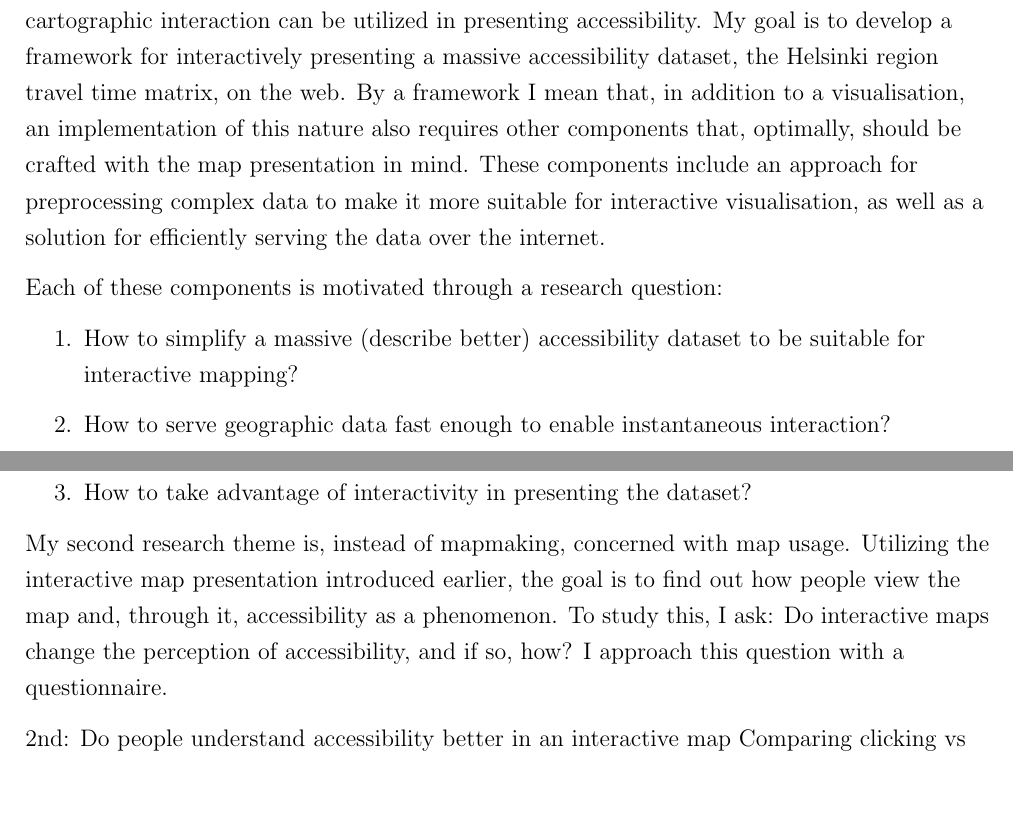
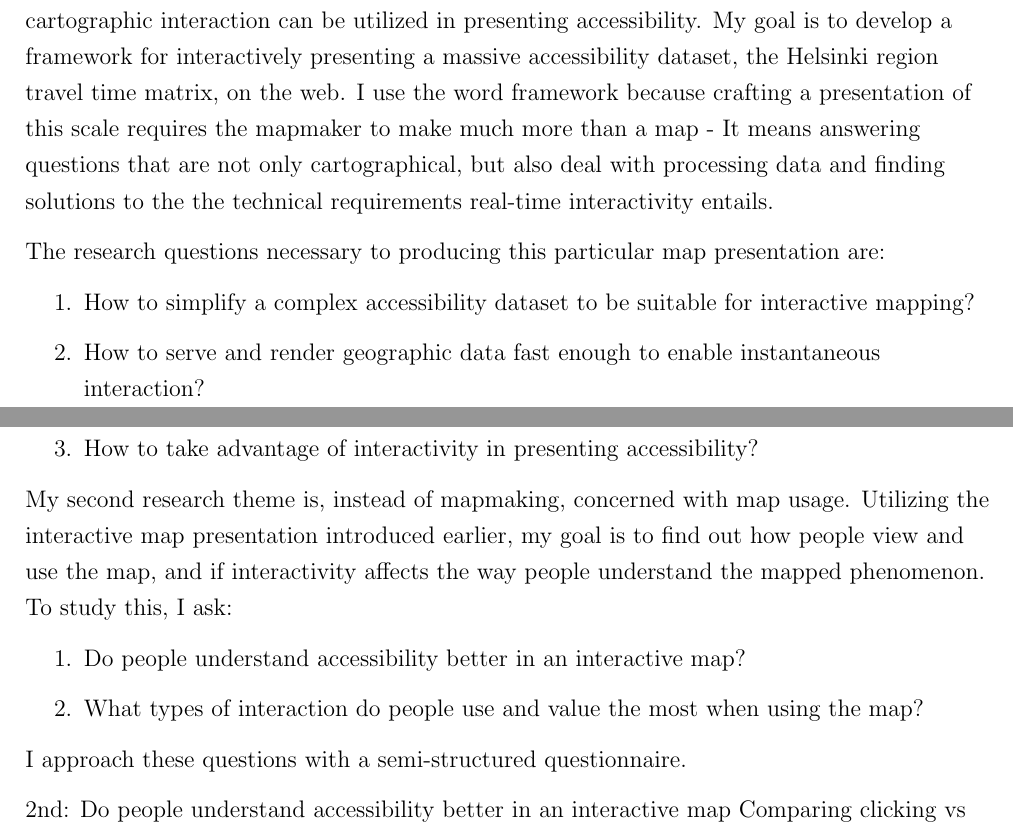
Before and after one commit to eemilhaa/thesis, a LaTeX thesis (thesis/main.tex, which reads thesis/sections/introduction.tex): two parts of pages 4 and 5 of 16, joined at a grey line, cut so that both start at the same text, the shorter picture padded with empty space. Compiled offline with pdfLaTeX.

Commit message:
rewrite research question paragraph

```diff
--- a/thesis/sections/introduction.tex
+++ b/thesis/sections/introduction.tex
@@ -131,29 +131,30 @@ My research themes are twofold.
 Firstly, I am interested in how cartographic interaction can be utilized in presenting accessibility.
 My goal is to develop a framework for interactively presenting
 a massive accessibility dataset, the Helsinki region travel time matrix, on the web.
-By a framework I mean that, in addition to a visualisation,
-an implementation of this nature also requires other components
-that, optimally, should be crafted with the map presentation in mind.
-These components include
-an approach for preprocessing complex data
-to make it more suitable for interactive visualisation,
-as well as a solution for efficiently serving the data over the internet.
+I use the word framework because crafting a presentation of this scale
+requires the mapmaker to make much more than a map -
+It means answering questions that are not only cartographical,
+but also deal with processing data and finding solutions to the the technical
+requirements real-time interactivity entails.
 
-Each of these components is motivated through a research question:
+The research questions necessary to producing this particular map presentation are:
 \begin{enumerate}
-	\item How to simplify a massive (describe better) accessibility dataset to be suitable for interactive mapping?
-	\item How to serve geographic data fast enough to enable instantaneous interaction?
-	\item How to take advantage of interactivity in presenting the dataset?
+	\item How to simplify a complex accessibility dataset to be suitable for interactive mapping?
+	\item How to serve and render geographic data fast enough to enable instantaneous interaction?
+	\item How to take advantage of interactivity in presenting accessibility?
 \end{enumerate}
 
 My second research theme is,
 instead of mapmaking, concerned with map usage.
 Utilizing the interactive map presentation introduced earlier,
-the goal is to find out how people view the map and,
-through it, accessibility as a phenomenon.
+my goal is to find out how people view and use the map,
+and if interactivity affects the way people understand the mapped phenomenon.
 To study this, I ask:
-Do interactive maps change the perception of accessibility, and if so, how?
-I approach this question with a questionnaire.
+\begin{enumerate}
+	\item Do people understand accessibility better in an interactive map?
+	\item What types of interaction do people use and value the most when using the map?
+\end{enumerate}
+I approach these questions with a semi-structured questionnaire.
 
 % add bullet point questions:
 2nd:
```
